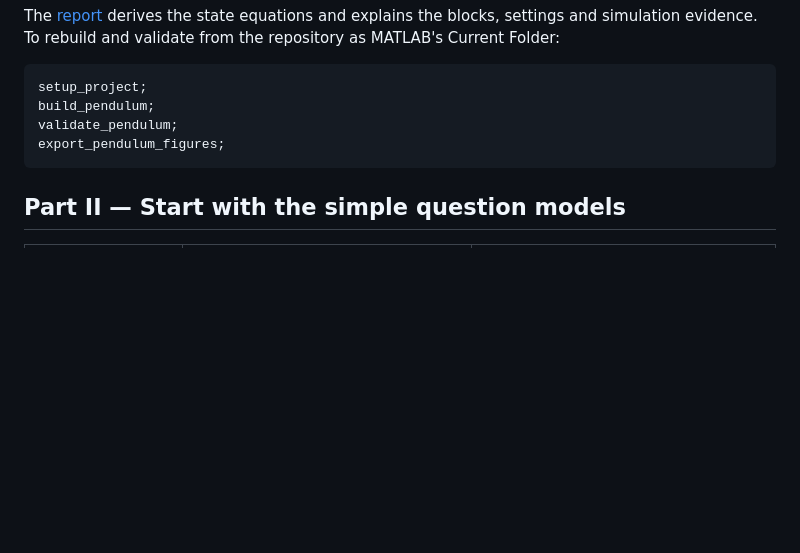
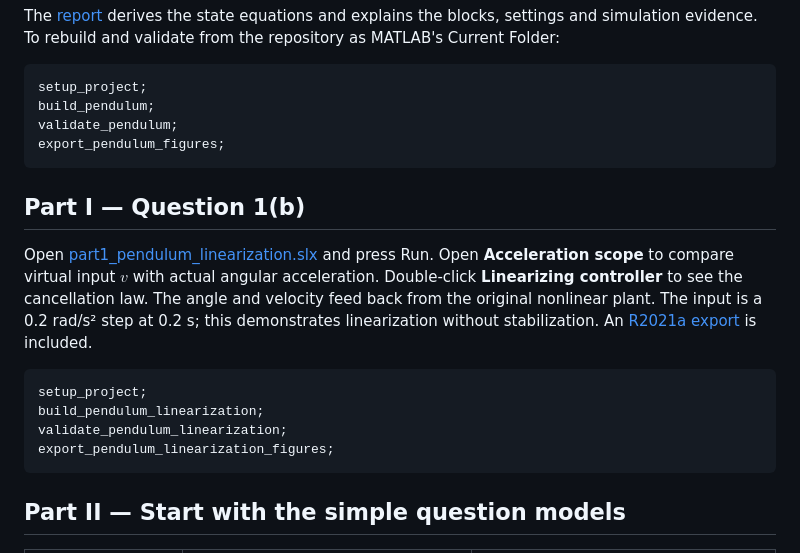
Before and after one commit to MatiasGarciaGutierrez/control-iii-aero2-lab, a Markdown page: README.md, the part around the change. GitHub-like rendering; blank space fills up the shorter version.

Commit message:
Implement pendulum input-output feedback linearization

````diff
--- a/README.md
+++ b/README.md
@@ -13,6 +13,17 @@ setup_project;
 build_pendulum;
 validate_pendulum;
 export_pendulum_figures;
+```
+
+## Part I — Question 1(b)
+
+Open [part1_pendulum_linearization.slx](simulink/part1_pendulum_linearization.slx) and press Run. Open **Acceleration scope** to compare virtual input $v$ with actual angular acceleration. Double-click **Linearizing controller** to see the cancellation law. The angle and velocity feed back from the original nonlinear plant. The input is a 0.2 rad/s² step at 0.2 s; this demonstrates linearization without stabilization. An [R2021a export](simulink/part1_pendulum_linearization_R2021a.slx) is included.
+
+```matlab
+setup_project;
+build_pendulum_linearization;
+validate_pendulum_linearization;
+export_pendulum_linearization_figures;
 ```
 
 ## Part II — Start with the simple question models
````
Also changed, not shown: docs/report.md (+58 -0 lines), docs/figures/pendulum_linearization_controller.png (added), docs/figures/pendulum_linearization_diagram.png (added), docs/figures/pendulum_linearization_response.png (added), 5 other files.
